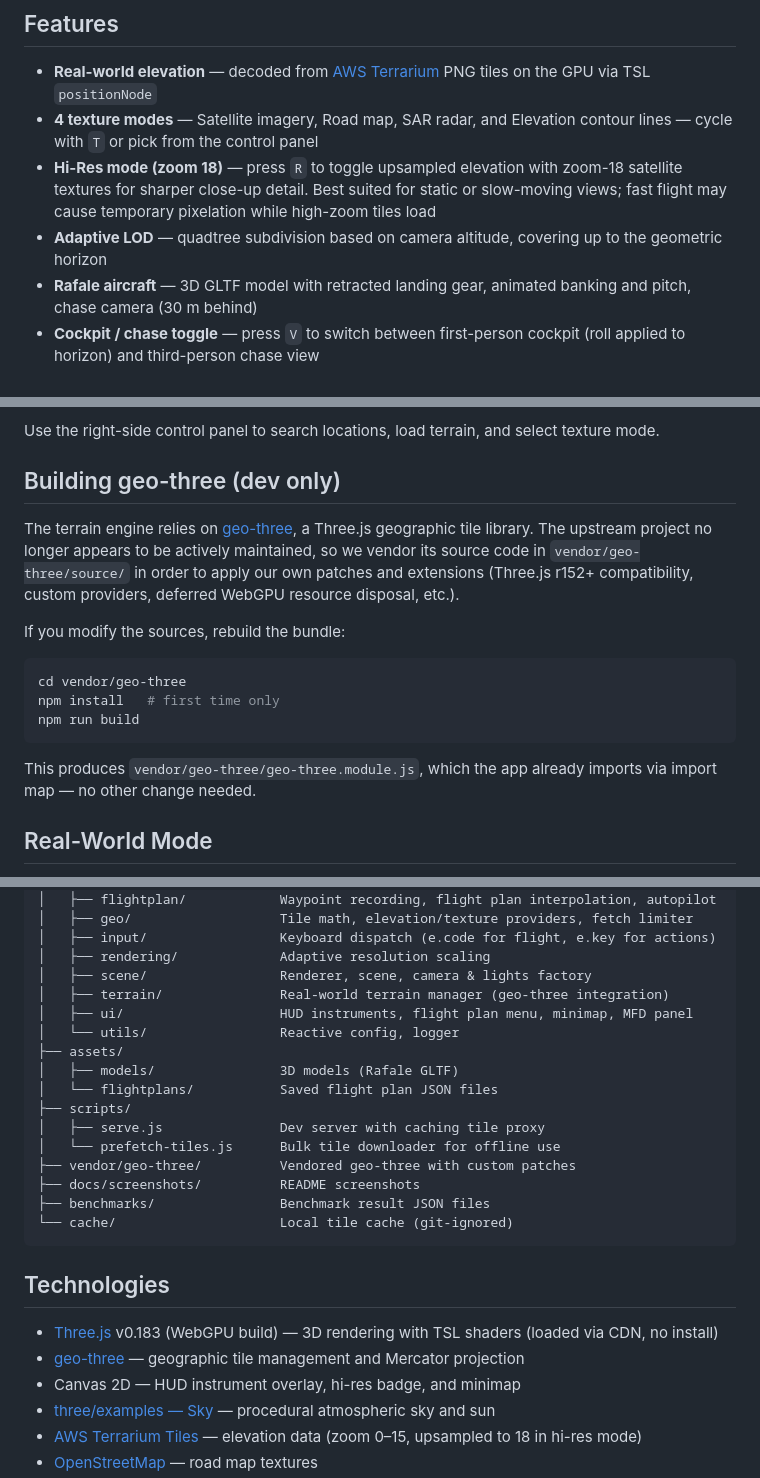
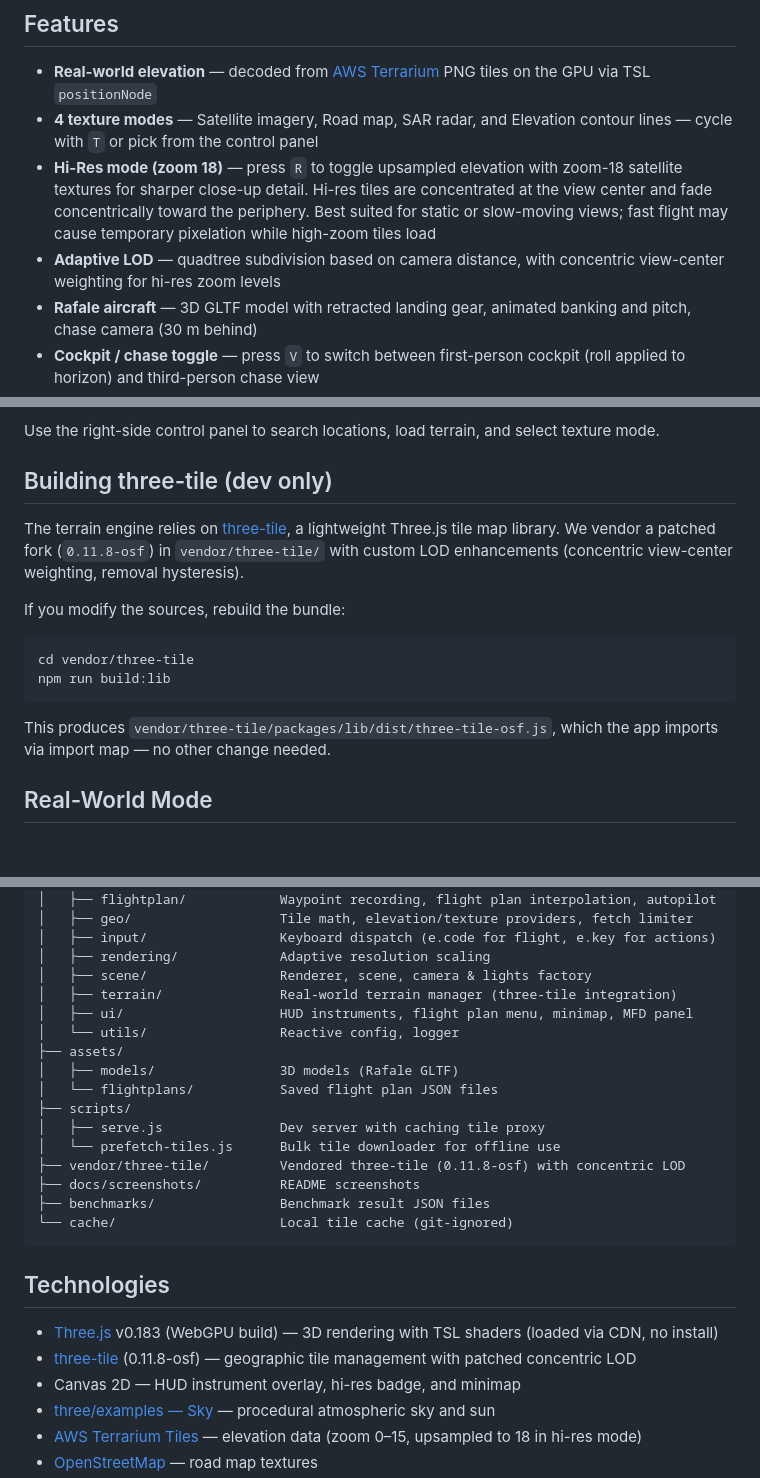
Before and after one commit to jeanjerome/OpenSkyFlight, a Markdown page: README.md, 3 parts joined by grey strips. Drawn GitHub-style; blank space fills up the shorter version.

Commit message:
docs: update README for geo-three to three-tile migration

````diff
--- a/README.md
+++ b/README.md
@@ -11,8 +11,8 @@ A browser-based 3D flight simulator over real-world terrain. Fly anywhere on Ear
 
 - **Real-world elevation** — decoded from [AWS Terrarium](https://registry.opendata.aws/terrain-tiles/) PNG tiles on the GPU via TSL `positionNode`
 - **4 texture modes** — Satellite imagery, Road map, SAR radar, and Elevation contour lines — cycle with `T` or pick from the control panel
-- **Hi-Res mode (zoom 18)** — press `R` to toggle upsampled elevation with zoom-18 satellite textures for sharper close-up detail. Best suited for static or slow-moving views; fast flight may cause temporary pixelation while high-zoom tiles load
-- **Adaptive LOD** — quadtree subdivision based on camera altitude, covering up to the geometric horizon
+- **Hi-Res mode (zoom 18)** — press `R` to toggle upsampled elevation with zoom-18 satellite textures for sharper close-up detail. Hi-res tiles are concentrated at the view center and fade concentrically toward the periphery. Best suited for static or slow-moving views; fast flight may cause temporary pixelation while high-zoom tiles load
+- **Adaptive LOD** — quadtree subdivision based on camera distance, with concentric view-center weighting for hi-res zoom levels
 - **Rafale aircraft** — 3D GLTF model with retracted landing gear, animated banking and pitch, chase camera (30 m behind)
 - **Cockpit / chase toggle** — press `V` to switch between first-person cockpit (roll applied to horizon) and third-person chase view
 - **Flight simulator controls** — 6-DOF camera with pointer lock, banking, pitch/yaw, full 360° looping
@@ -91,19 +91,18 @@ Available scripts:
 
 Use the right-side control panel to search locations, load terrain, and select texture mode.
 
-## Building geo-three (dev only)
+## Building three-tile (dev only)
 
-The terrain engine relies on [geo-three](https://github.com/tentone/geo-three), a Three.js geographic tile library. The upstream project no longer appears to be actively maintained, so we vendor its source code in `vendor/geo-three/source/` in order to apply our own patches and extensions (Three.js r152+ compatibility, custom providers, deferred WebGPU resource disposal, etc.).
+The terrain engine relies on [three-tile](https://github.com/sxguojf/three-tile), a lightweight Three.js tile map library. We vendor a patched fork (`0.11.8-osf`) in `vendor/three-tile/` with custom LOD enhancements (concentric view-center weighting, removal hysteresis).
 
 If you modify the sources, rebuild the bundle:
 
 ```bash
-cd vendor/geo-three
-npm install   # first time only
-npm run build
+cd vendor/three-tile
+npm run build:lib
 ```
 
-This produces `vendor/geo-three/geo-three.module.js`, which the app already imports via import map — no other change needed.
+This produces `vendor/three-tile/packages/lib/dist/three-tile-osf.js`, which the app imports via import map — no other change needed.
 
 ## Real-World Mode
 
@@ -163,7 +162,7 @@ cache/
 │   ├── input/                 Keyboard dispatch (e.code for flight, e.key for actions)
 │   ├── rendering/             Adaptive resolution scaling
 │   ├── scene/                 Renderer, scene, camera & lights factory
-│   ├── terrain/               Real-world terrain manager (geo-three integration)
+│   ├── terrain/               Real-world terrain manager (three-tile integration)
 │   ├── ui/                    HUD instruments, flight plan menu, minimap, MFD panel
 │   └── utils/                 Reactive config, logger
 ├── assets/
@@ -172,7 +171,7 @@ cache/
 ├── scripts/
 │   ├── serve.js               Dev server with caching tile proxy
 │   └── prefetch-tiles.js      Bulk tile downloader for offline use
-├── vendor/geo-three/          Vendored geo-three with custom patches
+├── vendor/three-tile/         Vendored three-tile (0.11.8-osf) with concentric LOD
 ├── docs/screenshots/          README screenshots
 ├── benchmarks/                Benchmark result JSON files
 └── cache/                     Local tile cache (git-ignored)
@@ -181,7 +180,7 @@ cache/
 ## Technologies
 
 - [Three.js](https://threejs.org/) v0.183 (WebGPU build) — 3D rendering with TSL shaders (loaded via CDN, no install)
-- [geo-three](https://github.com/tentone/geo-three) — geographic tile management and Mercator projection
+- [three-tile](https://github.com/sxguojf/three-tile) (0.11.8-osf) — geographic tile management with patched concentric LOD
 - Canvas 2D — HUD instrument overlay, hi-res badge, and minimap
 - [three/examples — Sky](https://threejs.org/examples/?q=sky#webgl_shaders_sky) — procedural atmospheric sky and sun
 - [AWS Terrarium Tiles](https://registry.opendata.aws/terrain-tiles/) — elevation data (zoom 0–15, upsampled to 18 in hi-res mode)
````
Also changed, not shown: other parts of README.md (+1 -1 lines).
